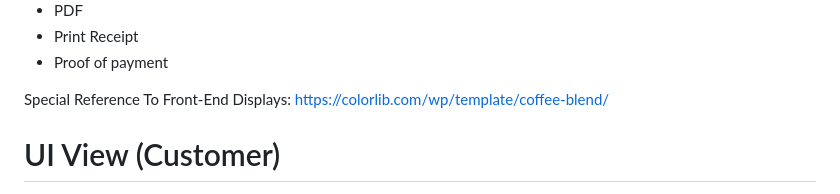
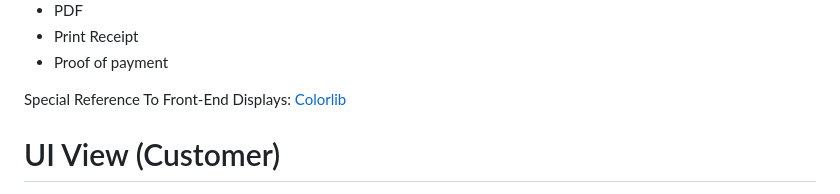
Before and after one commit to muharyaanandas/Cafe-Apps, a Markdown page: README.md, the part around the change. GitHub-like rendering.

```diff
--- a/README.md
+++ b/README.md
@@ -13,7 +13,7 @@ Feature:
 - Print Receipt
 - Proof of payment
 
-Special Reference To Front-End Displays: https://colorlib.com/wp/template/coffee-blend/
+Special Reference To Front-End Displays: [Colorlib](https://colorlib.com/wp/template/coffee-blend/)
 
 # UI View (Customer)
 ![alt text](https://github.com/muharyaanandas/Cafe-Apps/blob/main/Tampilan_UI/menu.png?raw=true)
```
